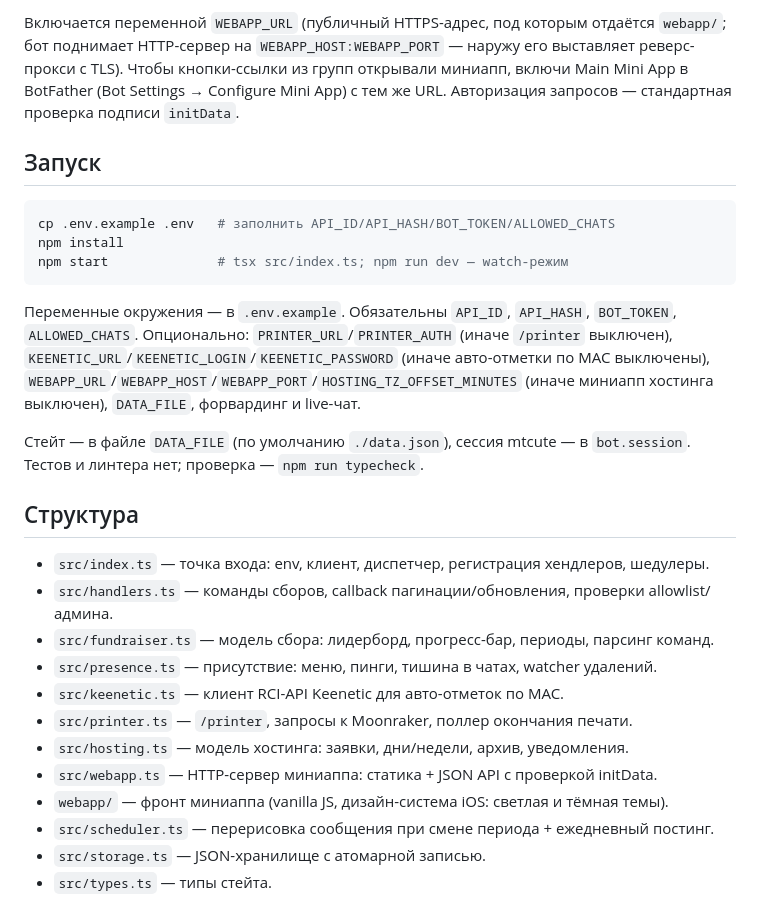
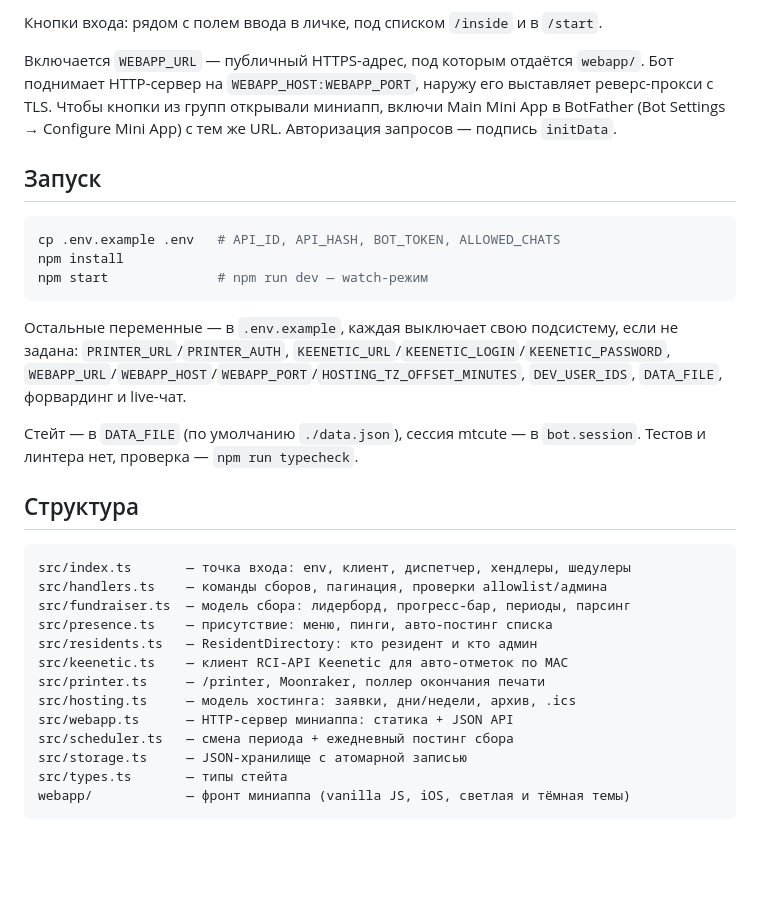
Before and after one commit to endpoint-msk/robot, a Markdown page: README.md, the part around one of its changes. GitHub-like rendering; blank space fills up the shorter version.

````diff
--- a/README.md
+++ b/README.md
@@ -50,29 +49,34 @@
 
-Включается переменной `WEBAPP_URL` (публичный HTTPS-адрес, под которым отдаётся `webapp/`; бот поднимает HTTP-сервер на `WEBAPP_HOST:WEBAPP_PORT` — наружу его выставляет реверс-прокси с TLS). Чтобы кнопки-ссылки из групп открывали миниапп, включи Main Mini App в BotFather (Bot Settings → Configure Mini App) с тем же URL. Авторизация запросов — стандартная проверка подписи `initData`.
+Кнопки входа: рядом с полем ввода в личке, под списком `/inside` и в `/start`.
+
+Включается `WEBAPP_URL` — публичный HTTPS-адрес, под которым отдаётся `webapp/`. Бот поднимает HTTP-сервер на `WEBAPP_HOST:WEBAPP_PORT`, наружу его выставляет реверс-прокси с TLS. Чтобы кнопки из групп открывали миниапп, включи Main Mini App в BotFather (Bot Settings → Configure Mini App) с тем же URL. Авторизация запросов — подпись `initData`.
 
 ## Запуск
 
 ```bash
-cp .env.example .env   # заполнить API_ID/API_HASH/BOT_TOKEN/ALLOWED_CHATS
+cp .env.example .env   # API_ID, API_HASH, BOT_TOKEN, ALLOWED_CHATS
 npm install
-npm start              # tsx src/index.ts; npm run dev — watch-режим
+npm start              # npm run dev — watch-режим
 ```
 
-Переменные окружения — в `.env.example`. Обязательны `API_ID`, `API_HASH`, `BOT_TOKEN`, `ALLOWED_CHATS`. Опционально: `PRINTER_URL`/`PRINTER_AUTH` (иначе `/printer` выключен), `KEENETIC_URL`/`KEENETIC_LOGIN`/`KEENETIC_PASSWORD` (иначе авто-отметки по MAC выключены), `WEBAPP_URL`/`WEBAPP_HOST`/`WEBAPP_PORT`/`HOSTING_TZ_OFFSET_MINUTES` (иначе миниапп хостинга выключен), `DATA_FILE`, форвардинг и live-чат.
+Остальные переменные — в `.env.example`, каждая выключает свою подсистему, если не задана: `PRINTER_URL`/`PRINTER_AUTH`, `KEENETIC_URL`/`KEENETIC_LOGIN`/`KEENETIC_PASSWORD`, `WEBAPP_URL`/`WEBAPP_HOST`/`WEBAPP_PORT`/`HOSTING_TZ_OFFSET_MINUTES`, `DEV_USER_IDS`, `DATA_FILE`, форвардинг и live-чат.
 
-Стейт — в файле `DATA_FILE` (по умолчанию `./data.json`), сессия mtcute — в `bot.session`. Тестов и линтера нет; проверка — `npm run typecheck`.
+Стейт — в `DATA_FILE` (по умолчанию `./data.json`), сессия mtcute — в `bot.session`. Тестов и линтера нет, проверка — `npm run typecheck`.
 
 ## Структура
 
-- `src/index.ts` — точка входа: env, клиент, диспетчер, регистрация хендлеров, шедулеры.
-- `src/handlers.ts` — команды сборов, callback пагинации/обновления, проверки allowlist/админа.
-- `src/fundraiser.ts` — модель сбора: лидерборд, прогресс-бар, периоды, парсинг команд.
-- `src/presence.ts` — присутствие: меню, пинги, тишина в чатах, watcher удалений.
-- `src/keenetic.ts` — клиент RCI-API Keenetic для авто-отметок по MAC.
-- `src/printer.ts` — `/printer`, запросы к Moonraker, поллер окончания печати.
-- `src/hosting.ts` — модель хостинга: заявки, дни/недели, архив, уведомления.
-- `src/webapp.ts` — HTTP-сервер миниаппа: статика + JSON API с проверкой initData.
-- `webapp/` — фронт миниаппа (vanilla JS, дизайн-система iOS: светлая и тёмная темы).
-- `src/scheduler.ts` — перерисовка сообщения при смене периода + ежедневный постинг.
-- `src/storage.ts` — JSON-хранилище с атомарной записью.
-- `src/types.ts` — типы стейта.
+```
+src/index.ts       — точка входа: env, клиент, диспетчер, хендлеры, шедулеры
+src/handlers.ts    — команды сборов, пагинация, проверки allowlist/админа
+src/fundraiser.ts  — модель сбора: лидерборд, прогресс-бар, периоды, парсинг
+src/presence.ts    — присутствие: меню, пинги, авто-постинг списка
+src/residents.ts   — ResidentDirectory: кто резидент и кто админ
+src/keenetic.ts    — клиент RCI-API Keenetic для авто-отметок по MAC
+src/printer.ts     — /printer, Moonraker, поллер окончания печати
+src/hosting.ts     — модель хостинга: заявки, дни/недели, архив, .ics
+src/webapp.ts      — HTTP-сервер миниаппа: статика + JSON API
+src/scheduler.ts   — смена периода + ежедневный постинг сбора
+src/storage.ts     — JSON-хранилище с атомарной записью
+src/types.ts       — типы стейта
+webapp/            — фронт миниаппа (vanilla JS, iOS, светлая и тёмная темы)
+```
````
Also changed, not shown: other parts of README.md (+30 -31 lines).
